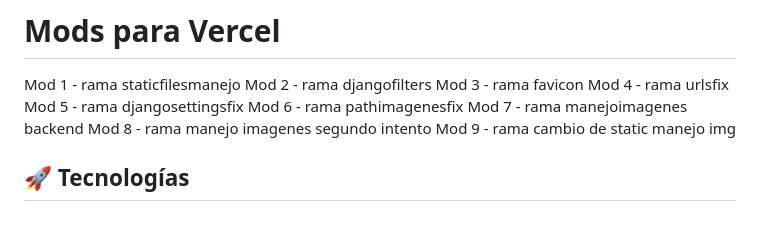
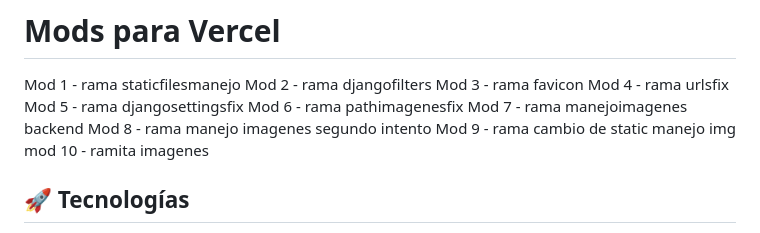
Before and after one commit to adamonte-quantumamerica/simulador_cs_back, a Markdown page: README.md, the part around the change. GitHub-like rendering.

```diff
--- a/README.md
+++ b/README.md
@@ -13,6 +13,7 @@ Mod 6 - rama pathimagenesfix
 Mod 7 - rama manejoimagenes backend
 Mod 8 - rama manejo imagenes segundo intento
 Mod 9 - rama cambio de static manejo img
+mod 10 - ramita imagenes
 
 ## 🚀 Tecnologías
 
```
